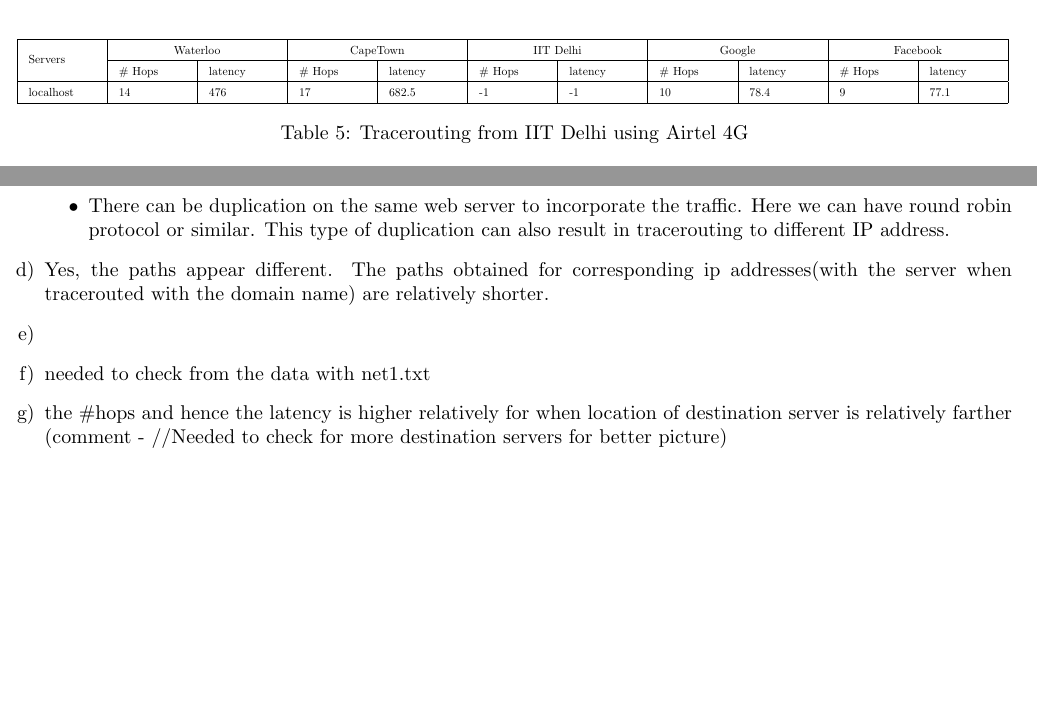
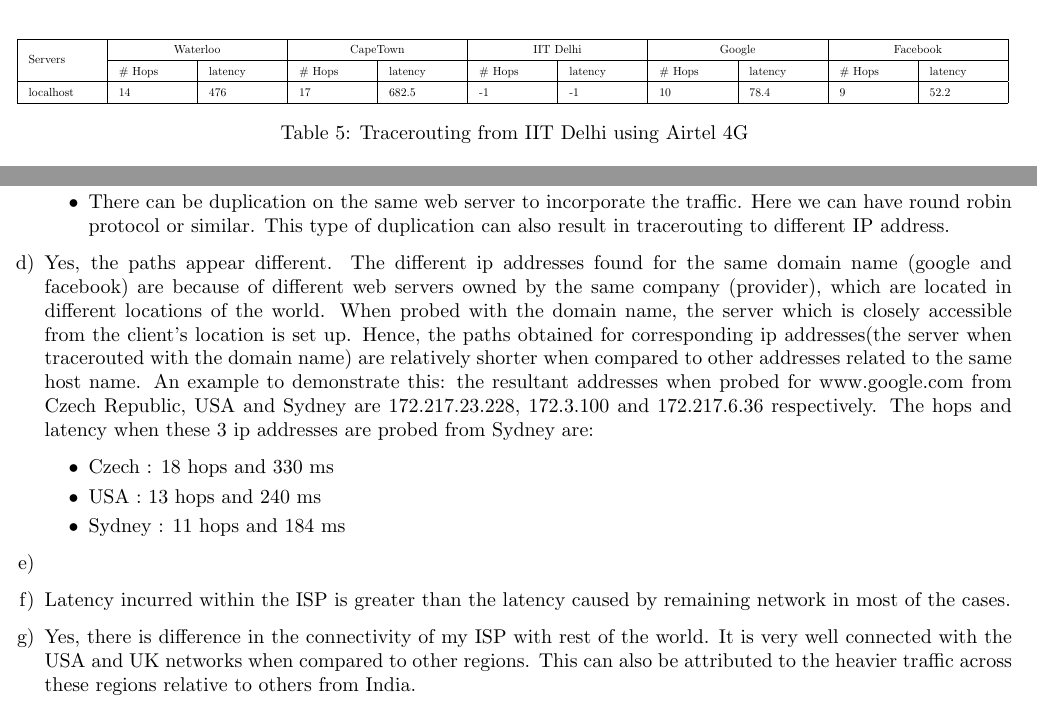
Before and after one commit to Dwijesh522/Networks-assn-1, a LaTeX document (report.tex): two parts of page 3 of 5, joined at a grey line, cut so that both start at the same text, the shorter picture padded with empty space. Compiled offline with pdfLaTeX.

Commit message:
Update report.tex

```diff
--- a/report.tex
+++ b/report.tex
@@ -158,7 +158,7 @@
                 \cline{2-11}
                 & \# Hops & latency & \# Hops & latency & \# Hops & latency & \# Hops & latency & \# Hops & latency \\
                 \hline
-                localhost & 14 & 476 & 17 & 682.5 & -1 & -1 & 10 & 78.4 & 9 & 77.1\\
+                localhost & 14 & 476 & 17 & 682.5 & -1 & -1 & 10 & 78.4 & 9 & 52.2\\
                 \hline
             \end{tabular}{}
         }
@@ -184,11 +184,18 @@
             \item Google and Facebook both duplicate their web content to web servers in different continents, because of to reduce the latency, reduce the network congestion. As a result tracerouting from different continents gives different IP address. While for the Universities, web content must be accessed from the same web server irrespective of the continent.
             \item There can be duplication on the same web server to incorporate the traffic. Here we can have round robin protocol or similar. This type of duplication can also result in tracerouting to different IP address.
         \end{itemize}{}
-        \item Yes, the paths appear different. The paths obtained for corresponding ip addresses(with the server when tracerouted with the domain name) are relatively shorter.
+        \item Yes, the paths appear different. The different ip addresses found for the same domain name (google and facebook) are because of different web servers owned by the same company (provider), which are located in different locations of the world. When probed with the domain name, the server which is closely accessible from the client's location is set up.
+        Hence, the paths obtained for corresponding ip addresses(the server when tracerouted with the domain name) are relatively shorter when compared to other addresses related to the same host name.
+        An example to demonstrate this: the resultant addresses when probed for www.google.com from Czech Republic, USA and Sydney are 172.217.23.228, 172.3.100 and 172.217.6.36 respectively. The #hops and latency when these 3 ip addresses are probed from Sydney are:
+        \begin{itemize}
+            \item Czech : 18 hops and 330 ms
+            \item USA : 13 hops and 240 ms
+            \item Sydney : 11 hops and 184 ms
+        \end{itemize}{}
+
         \item
-        \item needed to check from the data with net1.txt
-        \item the \#hops and hence the latency is higher relatively for when location of destination server is relatively farther
-        (comment - //Needed to check for more destination servers for better picture)
+        \item Latency incurred within the ISP is greater than the latency caused by remaining network in most of the cases.
+        \item Yes, there is difference in the connectivity of my ISP with rest of the world. It is very well connected with the USA and UK networks when compared to other regions. This can also be attributed to the heavier traffic across these regions relative to others from India.
     \end{enumerate}{}
     \clearpage
 %-----------------------------------------------------------------------
```
